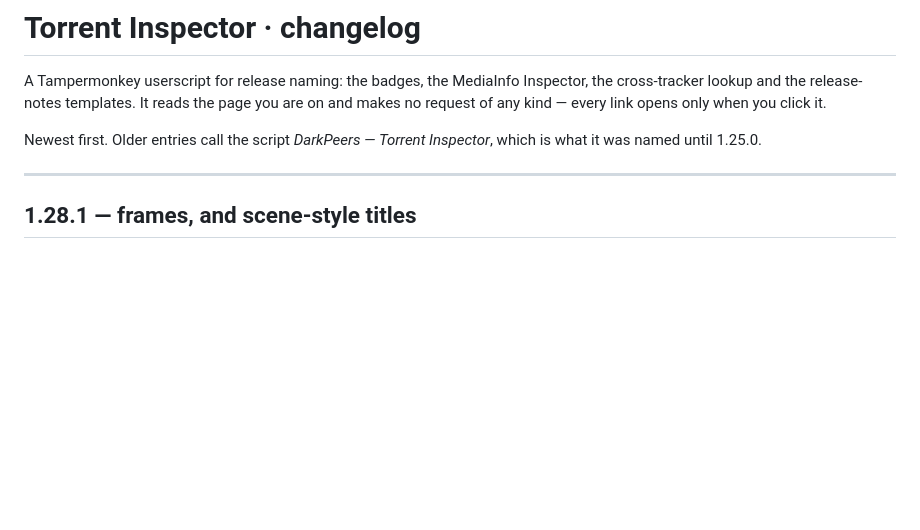
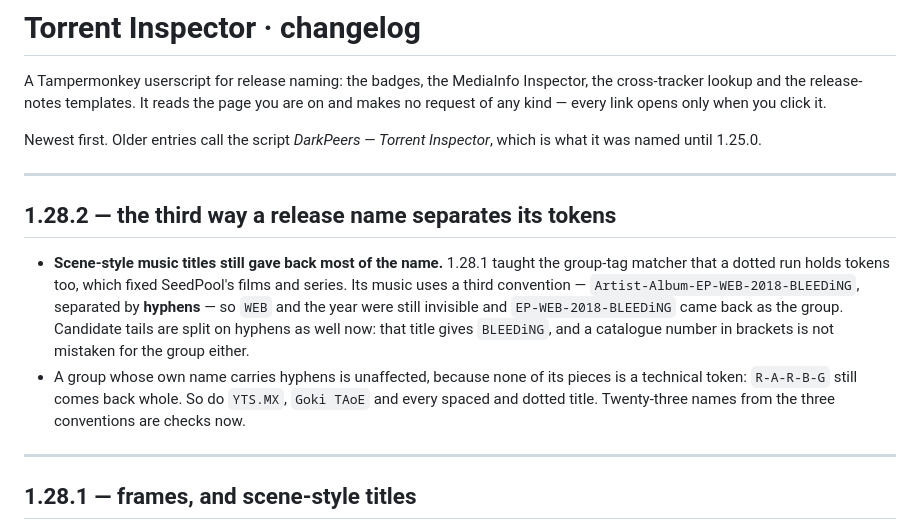
Before and after one commit to khamere/torrent_inspector, a Markdown page: CHANGELOG.md, the part around the change. Drawn GitHub-style; blank space fills up the shorter version.

Commit message:
Update CHANGELOG for release 1.28.2
Added details about release 1.28.2, including changes to group-tag matcher and handling of hyphenated titles.

```diff
--- a/CHANGELOG.md
+++ b/CHANGELOG.md
@@ -6,6 +6,20 @@ no request of any kind — every link opens only when you click it.
 
 Newest first. Older entries call the script *DarkPeers — Torrent Inspector*, which is what it
 was named until 1.25.0.
+
+---
+
+## 1.28.2 — the third way a release name separates its tokens
+
+- **Scene-style music titles still gave back most of the name.** 1.28.1 taught the group-tag
+  matcher that a dotted run holds tokens too, which fixed SeedPool's films and series. Its music
+  uses a third convention — `Artist-Album-EP-WEB-2018-BLEEDiNG`, separated by **hyphens** — so
+  `WEB` and the year were still invisible and `EP-WEB-2018-BLEEDiNG` came back as the group.
+  Candidate tails are split on hyphens as well now: that title gives `BLEEDiNG`, and a
+  catalogue number in brackets is not mistaken for the group either.
+- A group whose own name carries hyphens is unaffected, because none of its pieces is a
+  technical token: `R-A-R-B-G` still comes back whole. So do `YTS.MX`, `Goki TAoE` and every
+  spaced and dotted title. Twenty-three names from the three conventions are checks now.
 
 ---
 
```
